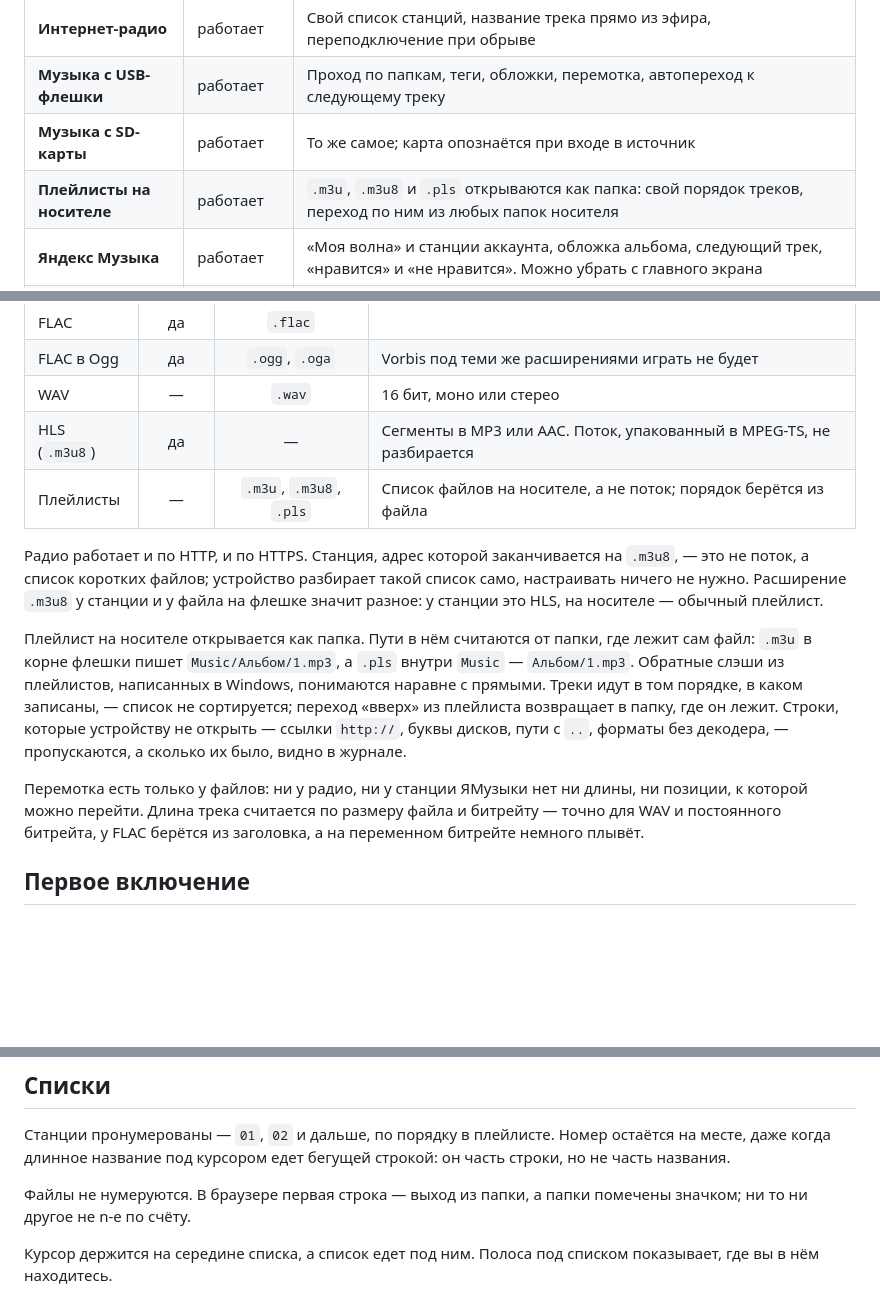
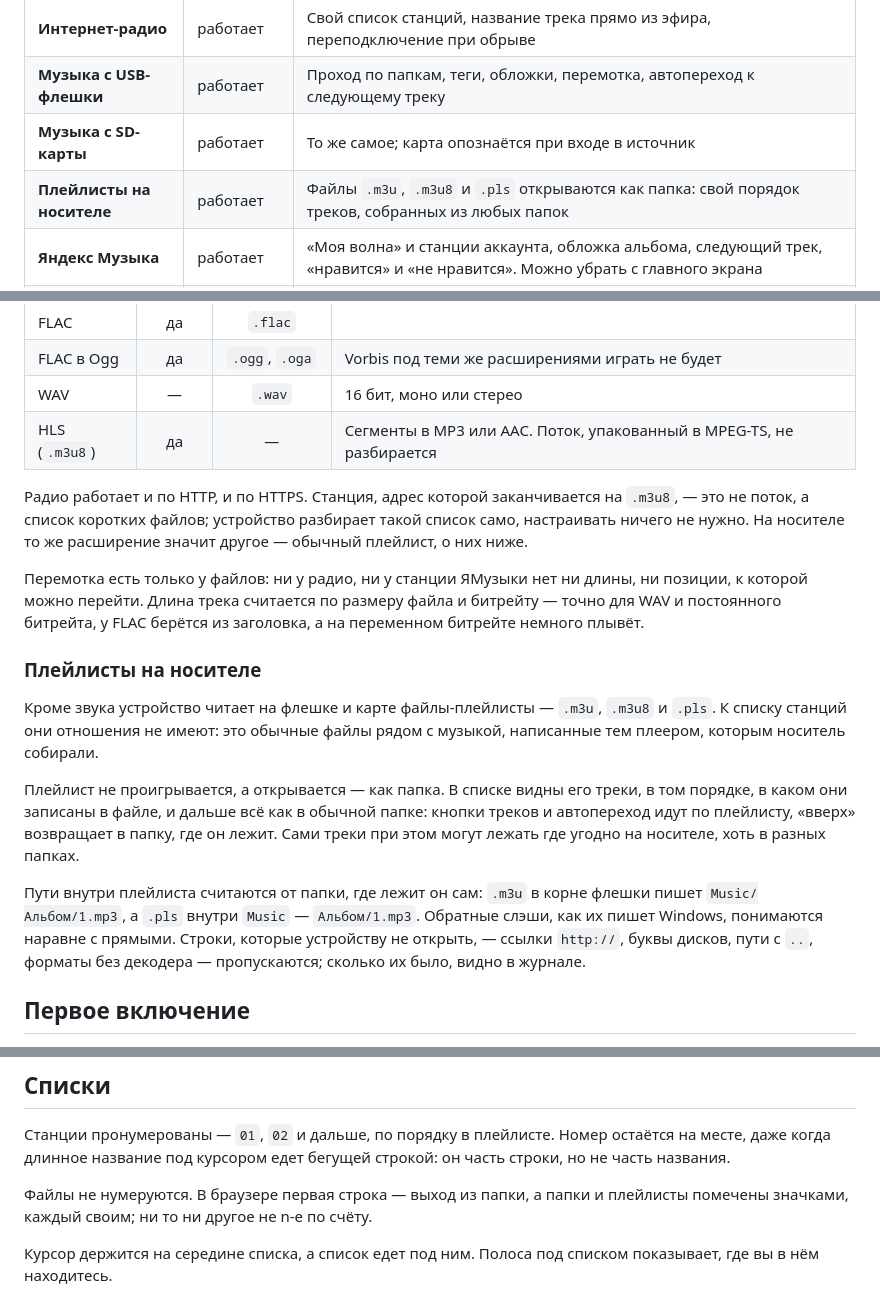
Before and after one commit to jmper-ha/jradio, a Markdown page: README.md, 3 parts joined by grey strips. GitHub-like rendering; blank space fills up the shorter version.

```diff
--- a/README.md
+++ b/README.md
@@ -17,7 +17,7 @@
 | **Интернет-радио** | работает | Свой список станций, название трека прямо из эфира, переподключение при обрыве |
 | **Музыка с USB-флешки** | работает | Проход по папкам, теги, обложки, перемотка, автопереход к следующему треку |
 | **Музыка с SD-карты** | работает | То же самое; карта опознаётся при входе в источник |
-| **Плейлисты на носителе** | работает | `.m3u`, `.m3u8` и `.pls` открываются как папка: свой порядок треков, переход по ним из любых папок носителя |
+| **Плейлисты на носителе** | работает | Файлы `.m3u`, `.m3u8` и `.pls` открываются как папка: свой порядок треков, собранных из любых папок |
 | **Яндекс Музыка** | работает | «Моя волна» и станции аккаунта, обложка альбома, следующий трек, «нравится» и «не нравится». Можно убрать с главного экрана |
 | **Веб-интерфейс** | работает | Плеер с обложкой, перемоткой, громкостью и кнопками треков, настройки устройства, редактор списка станций, просмотр файлов, Wi-Fi, привязка ЯМузыки |
 | **Часы** | работает | Время из интернета, на всех экранах |
@@ -39,26 +39,34 @@
 | FLAC в Ogg | да | `.ogg`, `.oga` | Vorbis под теми же расширениями играть не будет |
 | WAV | — | `.wav` | 16 бит, моно или стерео |
 | HLS (`.m3u8`) | да | — | Сегменты в MP3 или AAC. Поток, упакованный в MPEG-TS, не разбирается |
-| Плейлисты | — | `.m3u`, `.m3u8`, `.pls` | Список файлов на носителе, а не поток; порядок берётся из файла |
 
 Радио работает и по HTTP, и по HTTPS. Станция, адрес которой заканчивается на
 `.m3u8`, — это не поток, а список коротких файлов; устройство разбирает такой
-список само, настраивать ничего не нужно. Расширение `.m3u8` у станции и у файла
-на флешке значит разное: у станции это HLS, на носителе — обычный плейлист.
-
-Плейлист на носителе открывается как папка. Пути в нём считаются от папки, где
-лежит сам файл: `.m3u` в корне флешки пишет `Music/Альбом/1.mp3`, а `.pls`
-внутри `Music` — `Альбом/1.mp3`. Обратные слэши из плейлистов, написанных в
-Windows, понимаются наравне с прямыми. Треки идут в том порядке, в каком
-записаны, — список не сортируется; переход «вверх» из плейлиста возвращает в
-папку, где он лежит. Строки, которые устройству не открыть — ссылки `http://`,
-буквы дисков, пути с `..`, форматы без декодера, — пропускаются, а сколько их
-было, видно в журнале.
+список само, настраивать ничего не нужно. На носителе то же расширение значит
+другое — обычный плейлист, о них ниже.
 
 Перемотка есть только у файлов: ни у радио, ни у станции ЯМузыки нет ни длины,
 ни позиции, к которой можно перейти. Длина трека считается по размеру файла и
 битрейту — точно для WAV и постоянного битрейта, у FLAC берётся из заголовка, а
 на переменном битрейте немного плывёт.
+
+### Плейлисты на носителе
+
+Кроме звука устройство читает на флешке и карте файлы-плейлисты — `.m3u`,
+`.m3u8` и `.pls`. К списку станций они отношения не имеют: это обычные файлы
+рядом с музыкой, написанные тем плеером, которым носитель собирали.
+
+Плейлист не проигрывается, а открывается — как папка. В списке видны его треки,
+в том порядке, в каком они записаны в файле, и дальше всё как в обычной папке:
+кнопки треков и автопереход идут по плейлисту, «вверх» возвращает в папку, где
+он лежит. Сами треки при этом могут лежать где угодно на носителе, хоть в
+разных папках.
+
+Пути внутри плейлиста считаются от папки, где лежит он сам: `.m3u` в корне
+флешки пишет `Music/Альбом/1.mp3`, а `.pls` внутри `Music` — `Альбом/1.mp3`.
+Обратные слэши, как их пишет Windows, понимаются наравне с прямыми. Строки,
+которые устройству не открыть, — ссылки `http://`, буквы дисков, пути с `..`,
+форматы без декодера — пропускаются; сколько их было, видно в журнале.
 
 ## Первое включение
 
@@ -124,8 +132,8 @@ Windows, понимаются наравне с прямыми. Треки ид
 остаётся на месте, даже когда длинное название под курсором едет бегущей
 строкой: он часть строки, но не часть названия.
 
-Файлы не нумеруются. В браузере первая строка — выход из папки, а папки помечены
-значком; ни то ни другое не n-е по счёту.
+Файлы не нумеруются. В браузере первая строка — выход из папки, а папки и
+плейлисты помечены значками, каждый своим; ни то ни другое не n-е по счёту.
 
 Курсор держится на середине списка, а список едет под ним. Полоса под списком
 показывает, где вы в нём находитесь.
```
Also changed, not shown: README.en.md (+26 -15 lines).
